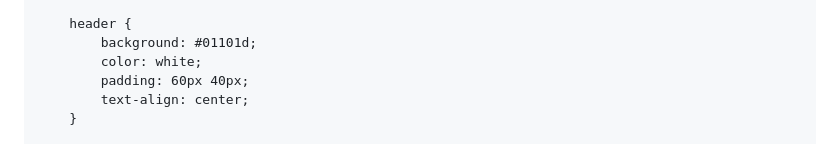
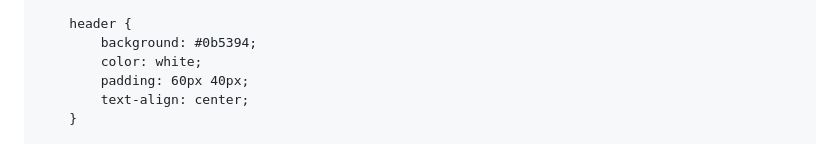
Before and after one commit to meaghanince/meaghanince.github.io, a Markdown page: README.md, the part around the change. Rendered like a GitHub page.

```diff
--- a/README.md
+++ b/README.md
@@ -29,7 +29,7 @@
         }
 
         header {
-            background: #01101d;
+            background: #0b5394;
             color: white;
             padding: 60px 40px;
             text-align: center;
```
